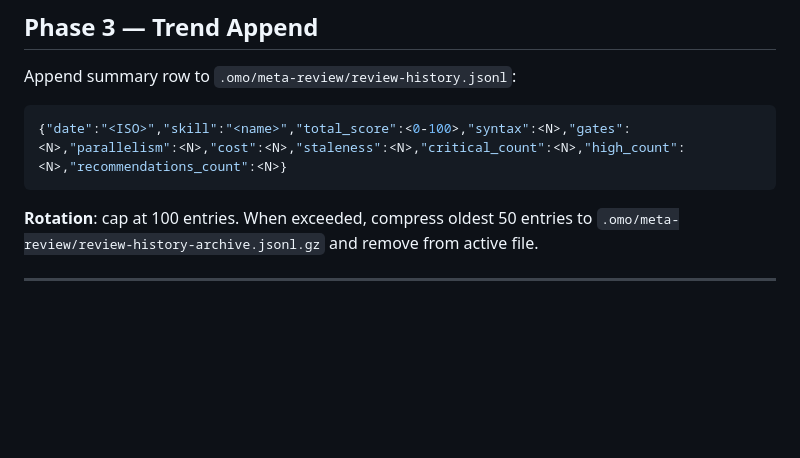
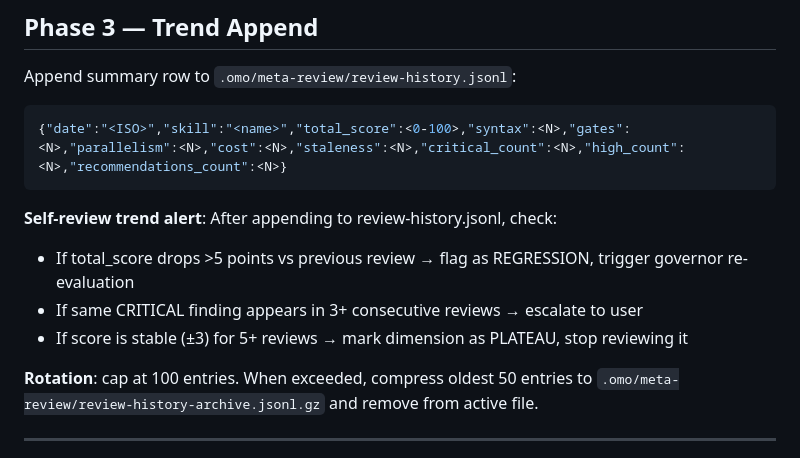
Before and after one commit to blackcowmaster/blackcow-ops, a Markdown page: skills/blackcow-skill-review.md, the part around the change. Rendered like a GitHub page; blank space fills up the shorter version.

````diff
--- a/skills/blackcow-skill-review.md
+++ b/skills/blackcow-skill-review.md
@@ -274,6 +274,11 @@ Append summary row to `.omo/meta-review/review-history.jsonl`:
 {"date":"<ISO>","skill":"<name>","total_score":<0-100>,"syntax":<N>,"gates":<N>,"parallelism":<N>,"cost":<N>,"staleness":<N>,"critical_count":<N>,"high_count":<N>,"recommendations_count":<N>}
 ```
 
+**Self-review trend alert**: After appending to review-history.jsonl, check:
+- If total_score drops >5 points vs previous review → flag as REGRESSION, trigger governor re-evaluation
+- If same CRITICAL finding appears in 3+ consecutive reviews → escalate to user
+- If score is stable (±3) for 5+ reviews → mark dimension as PLATEAU, stop reviewing it
+
 **Rotation**: cap at 100 entries. When exceeded, compress oldest 50 entries to `.omo/meta-review/review-history-archive.jsonl.gz` and remove from active file.
 
 ---
````
Also changed, not shown: skills/blackcow-governor.md (+10 -2 lines).
